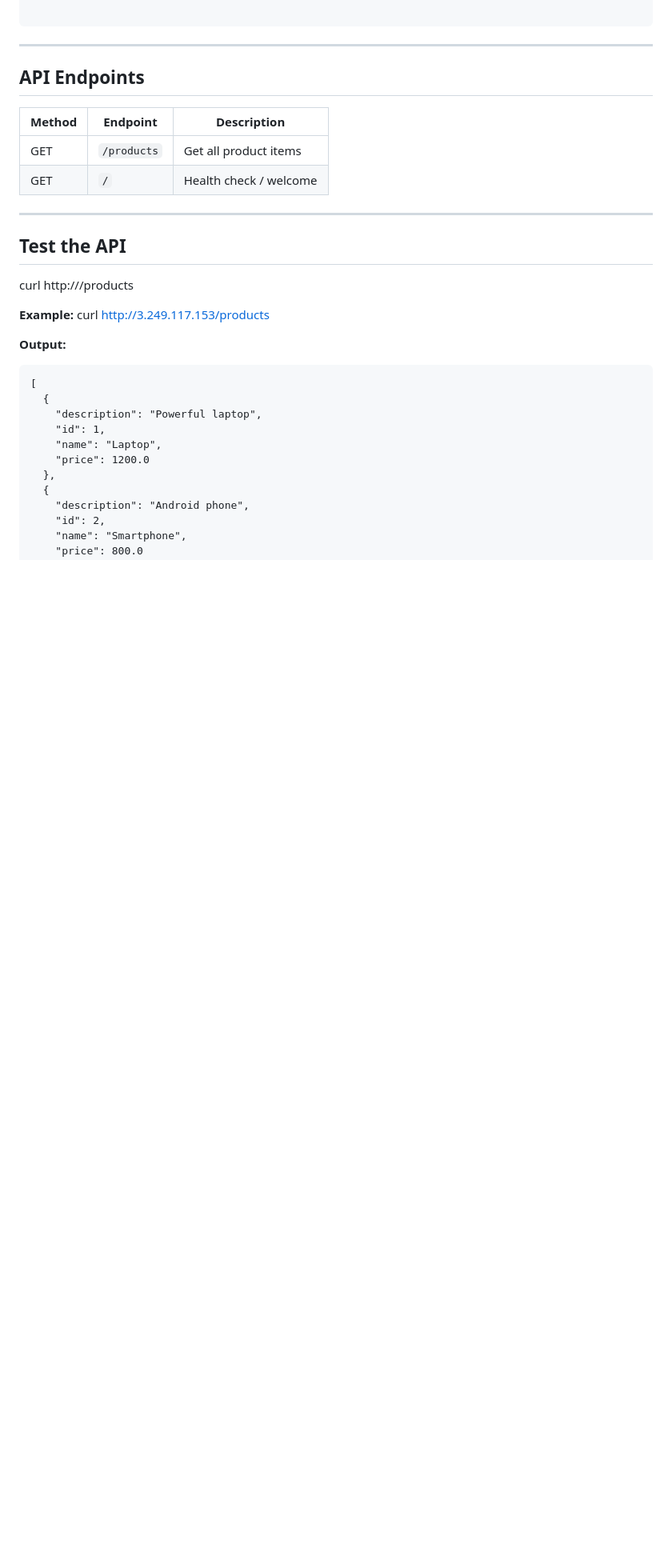
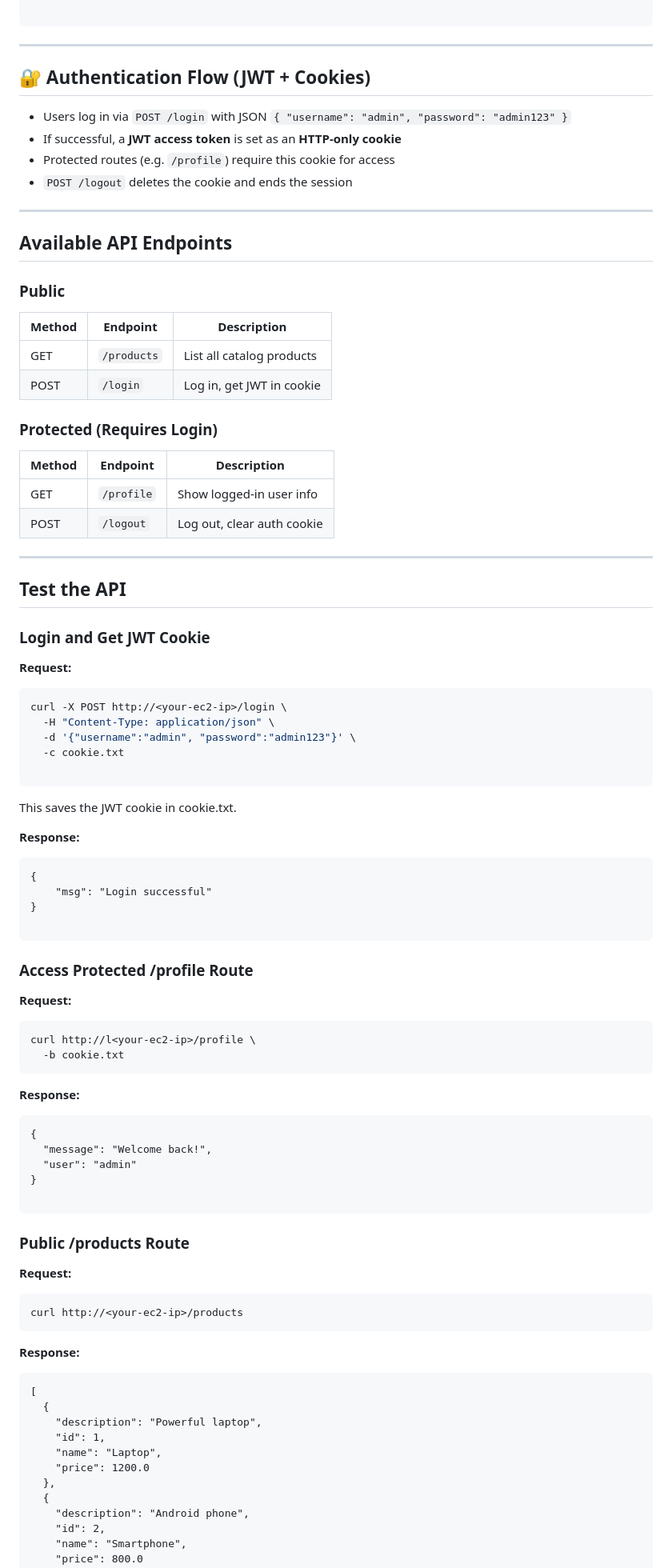
Before and after one commit to Humaidu/catalog-server-p2-lab2, a Markdown page: README.md, the part around the change printed below. Shown: that part at 80% size. Rendered like a GitHub page; blank space fills up the shorter version.

````diff
--- a/README.md
+++ b/README.md
@@ -187,23 +190,85 @@ sudo systemctl enable catalog
 
 ---
 
-## API Endpoints
+## 🔐 Authentication Flow (JWT + Cookies)
 
-| Method | Endpoint    | Description            |
-| ------ | ----------- | ---------------------- |
-| GET    | `/products` | Get all product items  |
-| GET    | `/`         | Health check / welcome |
+- Users log in via `POST /login` with JSON `{ "username": "admin", "password": "admin123" }`
+- If successful, a **JWT access token** is set as an **HTTP-only cookie**
+- Protected routes (e.g. `/profile`) require this cookie for access
+- `POST /logout` deletes the cookie and ends the session
+
+---
+
+## Available API Endpoints
+
+### Public
+
+| Method | Endpoint      | Description                     |
+|--------|---------------|---------------------------------|
+| GET    | `/products`   | List all catalog products       |
+| POST   | `/login`      | Log in, get JWT in cookie       |
+
+### Protected (Requires Login)
+
+| Method | Endpoint      | Description                     |
+|--------|---------------|---------------------------------|
+| GET    | `/profile`    | Show logged-in user info        |
+| POST   | `/logout`     | Log out, clear auth cookie      |
 
 ---
 
 ## Test the API
 
+### Login and Get JWT Cookie
+
+**Request:**
+
+```bash
+curl -X POST http://<your-ec2-ip>/login \
+  -H "Content-Type: application/json" \
+  -d '{"username":"admin", "password":"admin123"}' \
+  -c cookie.txt
+
+```
+This saves the JWT cookie in cookie.txt.
+
+**Response:**
+
+```
+{
+    "msg": "Login successful"
+}
+
+```
+
+### Access Protected /profile Route
+
+**Request:**
+
+```bash
+curl http://l<your-ec2-ip>/profile \
+  -b cookie.txt
+```
+
+**Response:**
+
+```
+{
+  "message": "Welcome back!",
+  "user": "admin"
+}
+
+```
+
+### Public /products Route
+
+**Request:**
+
+```
 curl http://<your-ec2-ip>/products
+```
 
-**Example:**
-curl http://3.249.117.153/products
-
-**Output:**
+**Response:**
 
 ```
 [
````
Also changed, not shown: other parts of README.md (+50 -3 lines).
